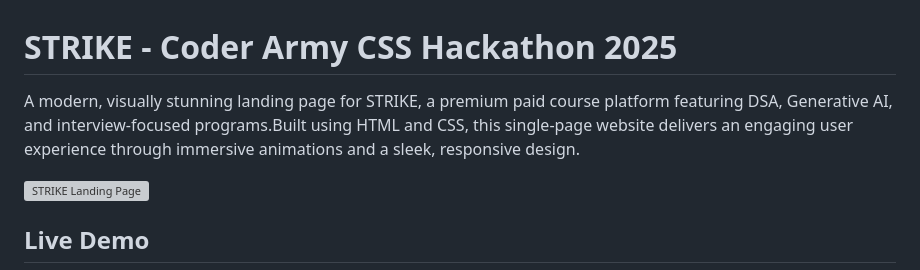
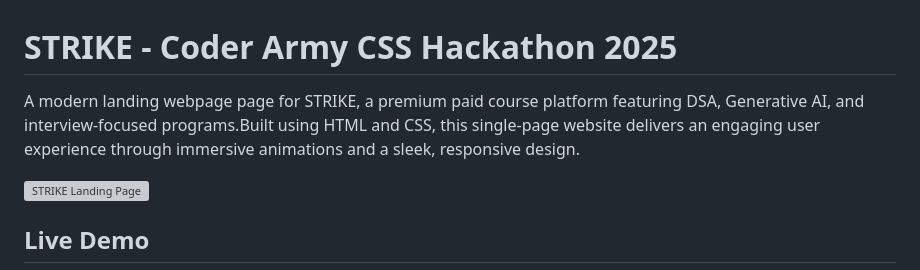
Before and after one commit to SambhavSSN/STRIKE-Landing-Page, a Markdown page: README.md, the part around the change. GitHub-like rendering; grey boxes are pictures that could not be loaded.

```diff
--- a/README.md
+++ b/README.md
@@ -1,7 +1,7 @@
 
 # STRIKE - Coder Army CSS Hackathon 2025
 
-A modern, visually stunning landing page for STRIKE, a premium paid course platform featuring DSA, Generative AI, and interview-focused programs.Built using HTML and CSS, this single-page website delivers an engaging user experience through immersive animations and a sleek, responsive design.
+A modern landing webpage page for STRIKE, a premium paid course platform featuring DSA, Generative AI, and interview-focused programs.Built using HTML and CSS, this single-page website delivers an engaging user experience through immersive animations and a sleek, responsive design.
 
 ![STRIKE Landing Page](screenshots/hero.png)
 
```
